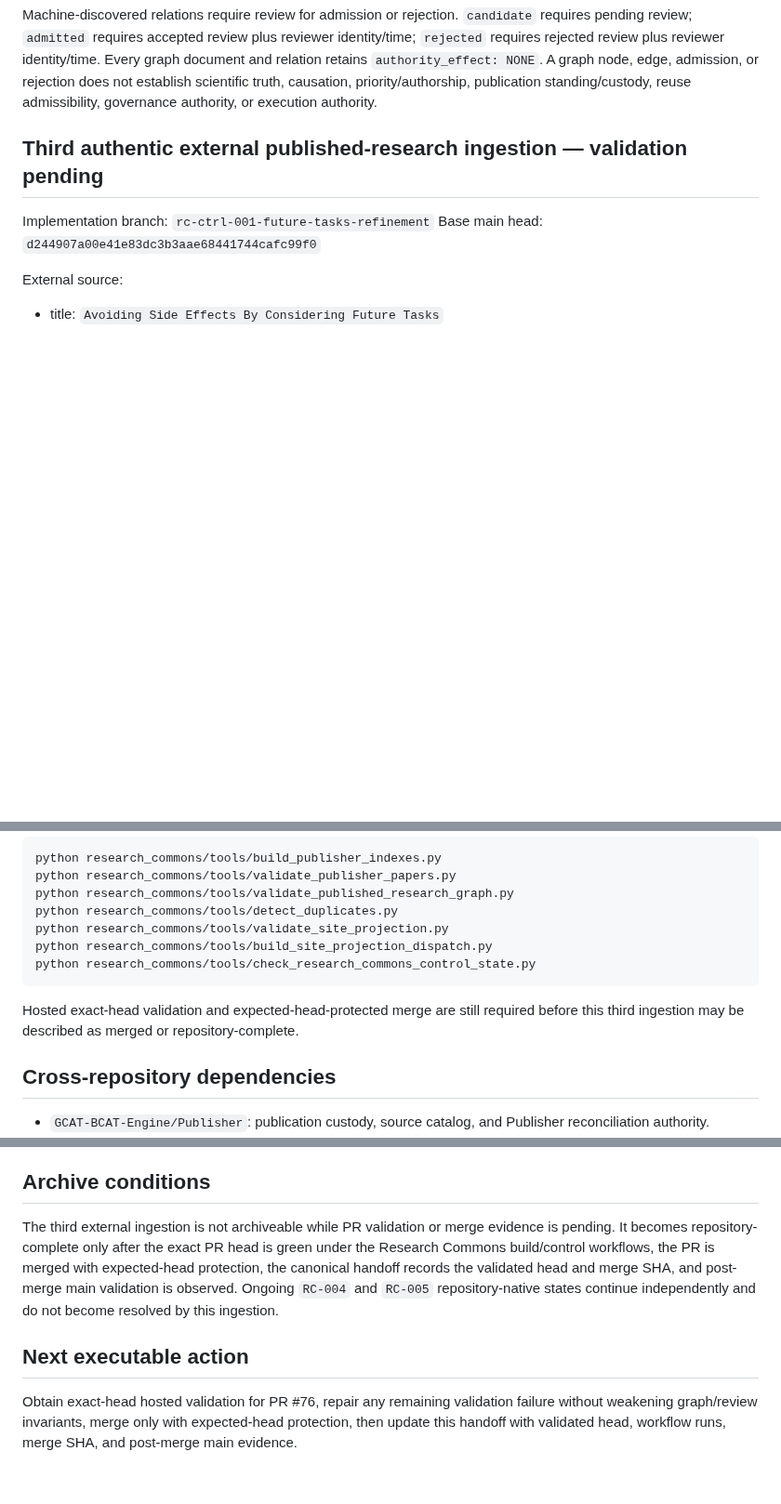
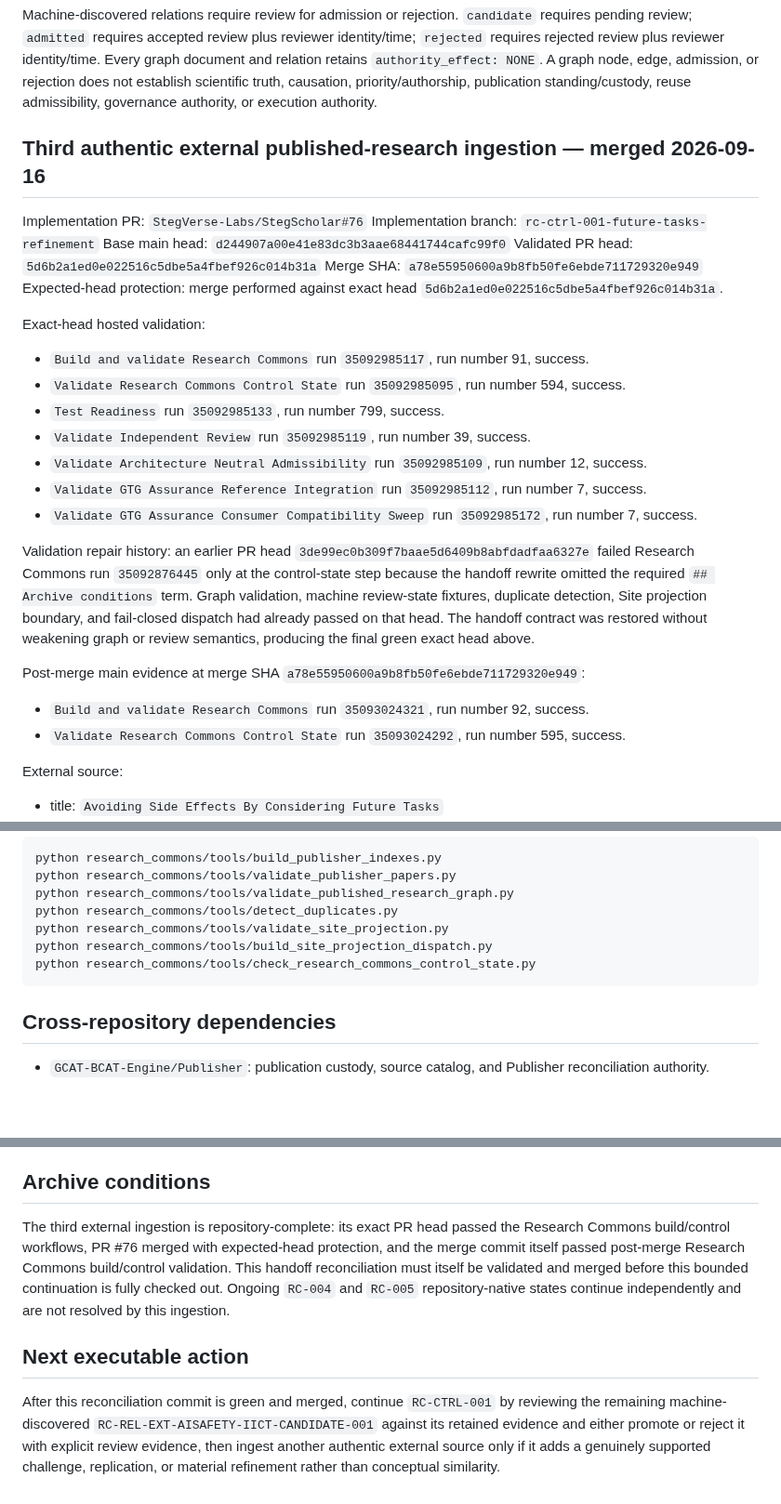
Before and after one commit to StegVerse-Labs/StegScholar, a Markdown page: RESEARCH_COMMONS_MIRROR_HANDOFF.md, 3 parts joined by grey strips. Shown at 93% size. Drawn GitHub-style; blank space fills up the shorter version.

Commit message:
handoff: reconcile merged future-tasks refinement

````diff
--- a/RESEARCH_COMMONS_MIRROR_HANDOFF.md
+++ b/RESEARCH_COMMONS_MIRROR_HANDOFF.md
@@ -45,10 +45,29 @@ Supported relations include `cites`, `supports`, `corroborates`, `contradicts`,
 
 Machine-discovered relations require review for admission or rejection. `candidate` requires pending review; `admitted` requires accepted review plus reviewer identity/time; `rejected` requires rejected review plus reviewer identity/time. Every graph document and relation retains `authority_effect: NONE`. A graph node, edge, admission, or rejection does not establish scientific truth, causation, priority/authorship, publication standing/custody, reuse admissibility, governance authority, or execution authority.
 
-## Third authentic external published-research ingestion — validation pending
+## Third authentic external published-research ingestion — merged 2026-09-16
 
+Implementation PR: `StegVerse-Labs/StegScholar#76`
 Implementation branch: `rc-ctrl-001-future-tasks-refinement`
 Base main head: `d244907a00e41e83dc3b3aae68441744cafc99f0`
+Validated PR head: `5d6b2a1ed0e022516c5dbe5a4fbef926c014b31a`
+Merge SHA: `a78e55950600a9b8fb50fe6ebde711729320e949`
+Expected-head protection: merge performed against exact head `5d6b2a1ed0e022516c5dbe5a4fbef926c014b31a`.
+
+Exact-head hosted validation:
+- `Build and validate Research Commons` run `35092985117`, run number 91, success.
+- `Validate Research Commons Control State` run `35092985095`, run number 594, success.
+- `Test Readiness` run `35092985133`, run number 799, success.
+- `Validate Independent Review` run `35092985119`, run number 39, success.
+- `Validate Architecture Neutral Admissibility` run `35092985109`, run number 12, success.
+- `Validate GTG Assurance Reference Integration` run `35092985112`, run number 7, success.
+- `Validate GTG Assurance Consumer Compatibility Sweep` run `35092985172`, run number 7, success.
+
+Validation repair history: an earlier PR head `3de99ec0b309f7baae5d6409b8abfdadfaa6327e` failed Research Commons run `35092876445` only at the control-state step because the handoff rewrite omitted the required `## Archive conditions` term. Graph validation, machine review-state fixtures, duplicate detection, Site projection boundary, and fail-closed dispatch had already passed on that head. The handoff contract was restored without weakening graph or review semantics, producing the final green exact head above.
+
+Post-merge main evidence at merge SHA `a78e55950600a9b8fb50fe6ebde711729320e949`:
+- `Build and validate Research Commons` run `35093024321`, run number 92, success.
+- `Validate Research Commons Control State` run `35093024292`, run number 595, success.
 
 External source:
 - title: `Avoiding Side Effects By Considering Future Tasks`
@@ -115,8 +134,6 @@ python research_commons/tools/build_site_projection_dispatch.py
 python research_commons/tools/check_research_commons_control_state.py
 ```
 
-Hosted exact-head validation and expected-head-protected merge are still required before this third ingestion may be described as merged or repository-complete.
-
 ## Cross-repository dependencies
 
 - `GCAT-BCAT-Engine/Publisher`: publication custody, source catalog, and Publisher reconciliation authority.
@@ -130,8 +147,8 @@ Hosted exact-head validation and expected-head-protected merge are still require
 
 ## Archive conditions
 
-The third external ingestion is not archiveable while PR validation or merge evidence is pending. It becomes repository-complete only after the exact PR head is green under the Research Commons build/control workflows, the PR is merged with expected-head protection, the canonical handoff records the validated head and merge SHA, and post-merge main validation is observed. Ongoing `RC-004` and `RC-005` repository-native states continue independently and do not become resolved by this ingestion.
+The third external ingestion is repository-complete: its exact PR head passed the Research Commons build/control workflows, PR #76 merged with expected-head protection, and the merge commit itself passed post-merge Research Commons build/control validation. This handoff reconciliation must itself be validated and merged before this bounded continuation is fully checked out. Ongoing `RC-004` and `RC-005` repository-native states continue independently and are not resolved by this ingestion.
 
 ## Next executable action
 
-Obtain exact-head hosted validation for PR #76, repair any remaining validation failure without weakening graph/review invariants, merge only with expected-head protection, then update this handoff with validated head, workflow runs, merge SHA, and post-merge main evidence.
+After this reconciliation commit is green and merged, continue `RC-CTRL-001` by reviewing the remaining machine-discovered `RC-REL-EXT-AISAFETY-IICT-CANDIDATE-001` against its retained evidence and either promote or reject it with explicit review evidence, then ingest another authentic external source only if it adds a genuinely supported challenge, replication, or material refinement rather than conceptual similarity.
````
